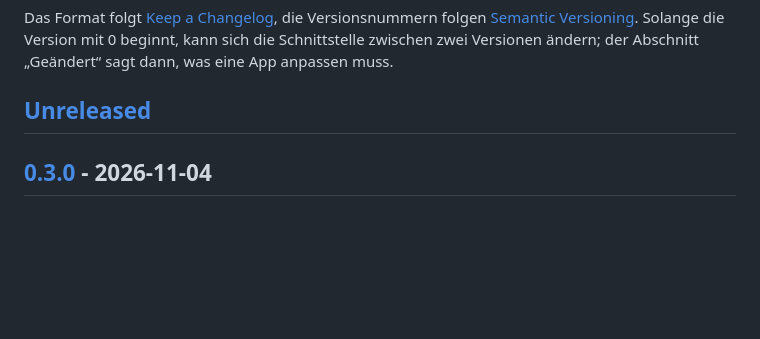
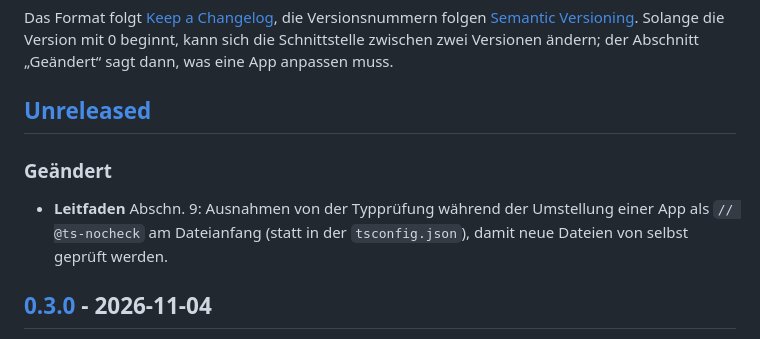
Before and after one commit to manganite/crystallography-common, a Markdown page: CHANGELOG.md, the part around the change. Rendered like a GitHub page; blank space fills up the shorter version.

Commit message:
Leitfaden: Ausnahmen von der Typprüfung als @ts-nocheck am Dateianfang
Co-Authored-By: Claude Opus 5.5 <noreply@anthropic.com>

```diff
--- a/CHANGELOG.md
+++ b/CHANGELOG.md
@@ -5,6 +5,10 @@ Alle nennenswerten Änderungen an den gemeinsamen Dateien werden hier festgehalt
 Das Format folgt [Keep a Changelog](https://keepachangelog.com/de/1.1.0/), die Versionsnummern folgen [Semantic Versioning](https://semver.org/lang/de/). Solange die Version mit 0 beginnt, kann sich die Schnittstelle zwischen zwei Versionen ändern; der Abschnitt „Geändert“ sagt dann, was eine App anpassen muss.
 
 ## [Unreleased]
+
+### Geändert
+
+- **Leitfaden** Abschn. 9: Ausnahmen von der Typprüfung während der Umstellung einer App als `// @ts-nocheck` am Dateianfang (statt in der `tsconfig.json`), damit neue Dateien von selbst geprüft werden.
 
 ## [0.3.0] - 2026-11-04
 
```
Also changed, not shown: LEITFADEN.md (+1 -1 lines).
